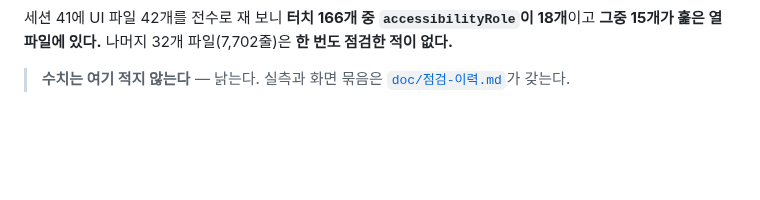
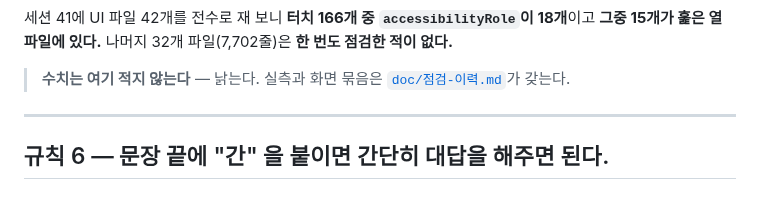
Before and after one commit to gimsansan/chongyeon-0708, a Markdown page: CLAUDE.md, the part around the change. Drawn GitHub-style; blank space fills up the shorter version.

Commit message:
CLAUDE.md 규칙 6 — 문장 끝 「간」이면 짧게 답한다
사용자가 규칙 6을 직접 적었다. 앞 규칙들과 같게 `---` 구분선과
끝 개행만 맞췄다. 문구는 사용자가 쓴 그대로다.

Co-Authored-By: Claude Opus 5 <noreply@anthropic.com>
Claude-Session: https://claude.ai/code/session_013n7rDrgwXpHKi1UqVFw3rr

```diff
--- a/CLAUDE.md
+++ b/CLAUDE.md
@@ -184,3 +184,7 @@ iOS만을 위한 코드·스타일을 **새로 넣지 않고, 보이면 지운
 
 > **수치는 여기 적지 않는다** — 낡는다. 실측과 화면 묶음은
 > [`doc/점검-이력.md`](./doc/점검-이력.md)가 갖는다.
+
+---
+
+## 규칙 6 — 문장 끝에 "간" 을 붙이면 간단히 대답을 해주면 된다.
```
